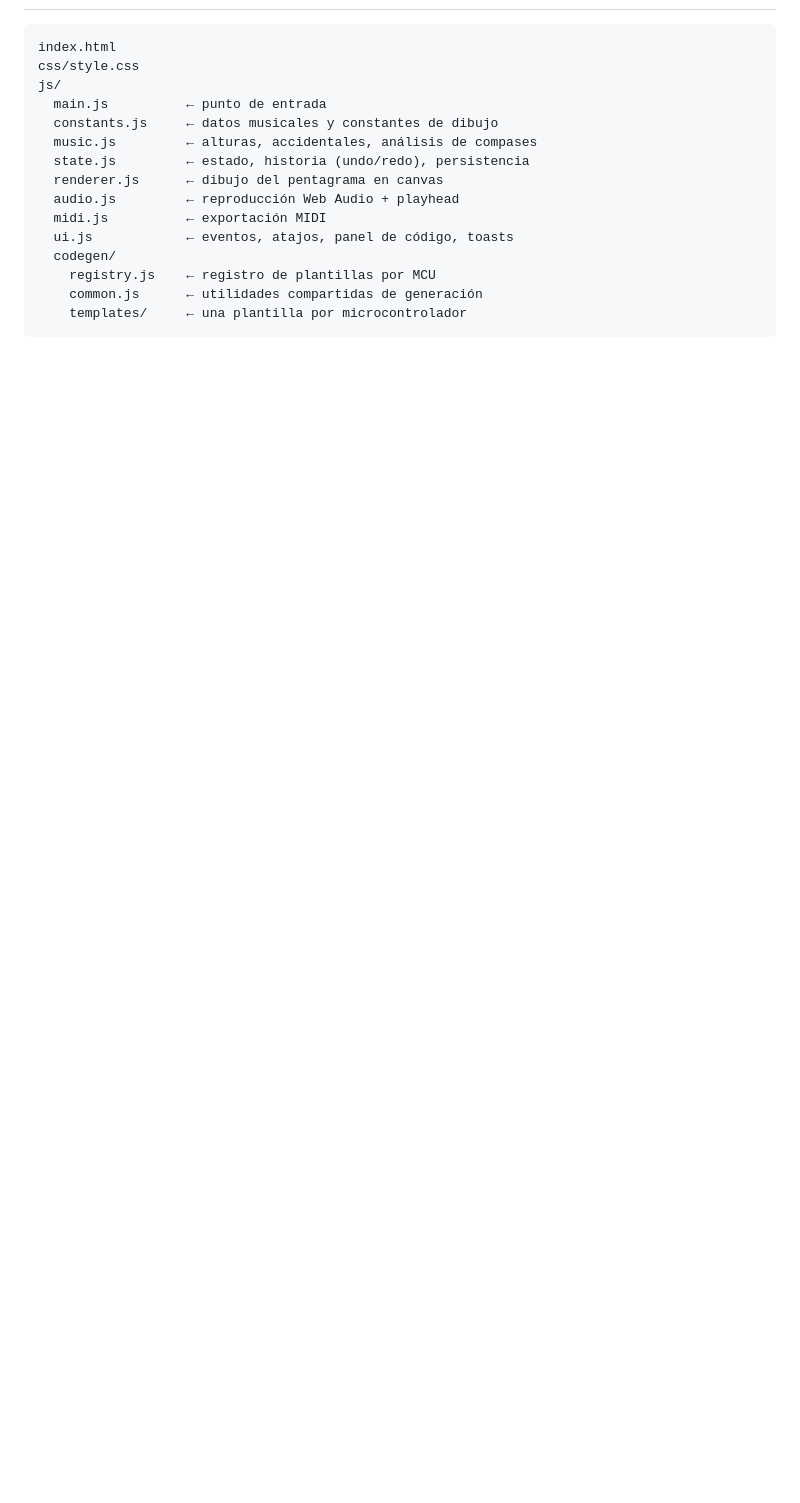
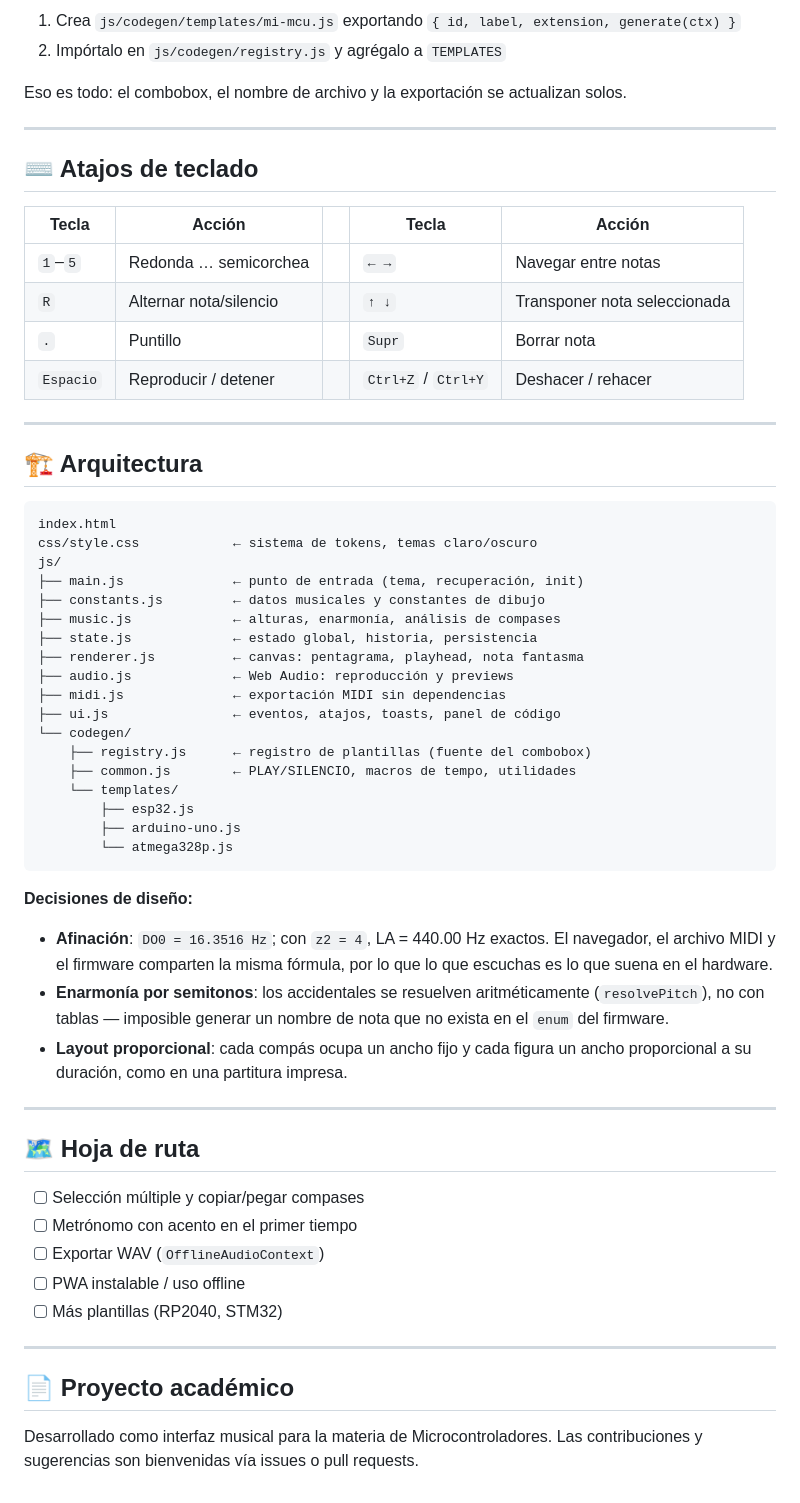
Before and after one commit to HdzDaniel7/Interfaz-Musical---Microcontroladores, a Markdown page: README.md, the part around one of its changes. GitHub-like rendering; blank space fills up the shorter version.

````diff
--- a/README.md
+++ b/README.md
@@ -45,18 +99,68 @@ con `{ id, label, extension, generate }` y registrarlo en
+1. Crea `js/codegen/templates/mi-mcu.js` exportando `{ id, label, extension, generate(ctx) }`
+2. Impórtalo en `js/codegen/registry.js` y agrégalo a `TEMPLATES`
+
+Eso es todo: el combobox, el nombre de archivo y la exportación se actualizan solos.
+
+---
+
+## ⌨️ Atajos de teclado
+
+| Tecla | Acción | | Tecla | Acción |
+|---|---|---|---|---|
+| `1`–`5` | Redonda … semicorchea | | `← →` | Navegar entre notas |
+| `R` | Alternar nota/silencio | | `↑ ↓` | Transponer nota seleccionada |
+| `.` | Puntillo | | `Supr` | Borrar nota |
+| `Espacio` | Reproducir / detener | | `Ctrl+Z` / `Ctrl+Y` | Deshacer / rehacer |
+
+---
+
+## 🏗️ Arquitectura
 
 ```
 index.html
-css/style.css
+css/style.css            ← sistema de tokens, temas claro/oscuro
 js/
-  main.js          ← punto de entrada
-  constants.js     ← datos musicales y constantes de dibujo
-  music.js         ← alturas, accidentales, análisis de compases
-  state.js         ← estado, historia (undo/redo), persistencia
-  renderer.js      ← dibujo del pentagrama en canvas
-  audio.js         ← reproducción Web Audio + playhead
-  midi.js          ← exportación MIDI
-  ui.js            ← eventos, atajos, panel de código, toasts
-  codegen/
-    registry.js    ← registro de plantillas por MCU
-    common.js      ← utilidades compartidas de generación
-    templates/     ← una plantilla por microcontrolador
+├── main.js              ← punto de entrada (tema, recuperación, init)
+├── constants.js         ← datos musicales y constantes de dibujo
+├── music.js             ← alturas, enarmonía, análisis de compases
+├── state.js             ← estado global, historia, persistencia
+├── renderer.js          ← canvas: pentagrama, playhead, nota fantasma
+├── audio.js             ← Web Audio: reproducción y previews
+├── midi.js              ← exportación MIDI sin dependencias
+├── ui.js                ← eventos, atajos, toasts, panel de código
+└── codegen/
+    ├── registry.js      ← registro de plantillas (fuente del combobox)
+    ├── common.js        ← PLAY/SILENCIO, macros de tempo, utilidades
+    └── templates/
+        ├── esp32.js
+        ├── arduino-uno.js
+        └── atmega328p.js
 ```
+
+**Decisiones de diseño:**
+
+- **Afinación**: `DO0 = 16.3516 Hz`; con `z2 = 4`, LA = 440.00 Hz exactos.
+  El navegador, el archivo MIDI y el firmware comparten la misma fórmula,
+  por lo que lo que escuchas es lo que suena en el hardware.
+- **Enarmonía por semitonos**: los accidentales se resuelven aritméticamente
+  (`resolvePitch`), no con tablas — imposible generar un nombre de nota que
+  no exista en el `enum` del firmware.
+- **Layout proporcional**: cada compás ocupa un ancho fijo y cada figura un
+  ancho proporcional a su duración, como en una partitura impresa.
+
+---
+
+## 🗺️ Hoja de ruta
+
+- [ ] Selección múltiple y copiar/pegar compases
+- [ ] Metrónomo con acento en el primer tiempo
+- [ ] Exportar WAV (`OfflineAudioContext`)
+- [ ] PWA instalable / uso offline
+- [ ] Más plantillas (RP2040, STM32)
+
+---
+
+## 📄 Proyecto académico
+
+Desarrollado como interfaz musical para la materia de Microcontroladores.
+Las contribuciones y sugerencias son bienvenidas vía issues o pull requests.
````
Also changed, not shown: other parts of README.md (+87 -33 lines), docs/captura-claro.png (added), docs/captura-oscuro.png (added), 3 other files.
